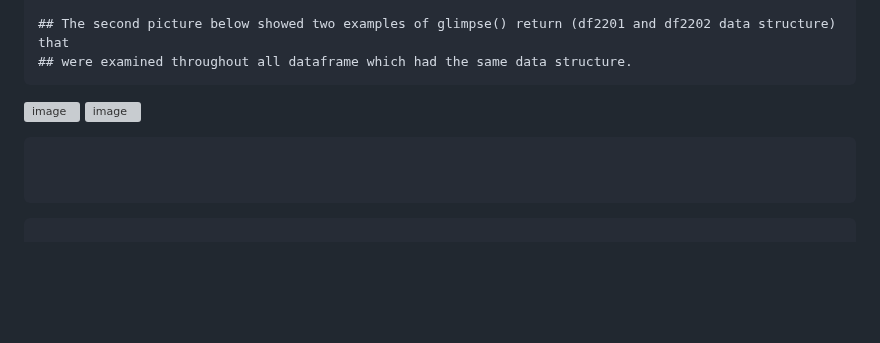
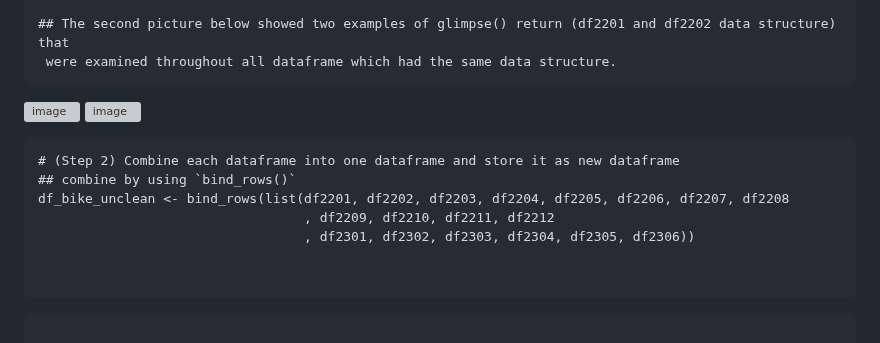
Before and after one commit to Fenoemos/data-science-bootcamp-8, a Markdown page: Google DA Certificate/Readme_document.md, the part around the change. Drawn GitHub-style; blank space fills up the shorter version; grey boxes are pictures that could not be loaded.

````diff
--- a/Google DA Certificate/Readme_document.md
+++ b/Google DA Certificate/Readme_document.md
@@ -161,13 +161,18 @@ glimpse(list(df2201, df2202, df2203, df2204, df2205, df2206, df2207, df2208
              , df2301, df2302, df2303, df2304, df2305, df2306))
 
 ## The second picture below showed two examples of glimpse() return (df2201 and df2202 data structure) that
-## were examined throughout all dataframe which had the same data structure.
+ were examined throughout all dataframe which had the same data structure.
 ```
 ![image](https://github.com/Fenoemos/data-science-bootcamp-8/assets/145377446/c9969cbe-c2a4-48d3-bb2e-f90774348b50)
 ![image](https://github.com/Fenoemos/data-science-bootcamp-8/assets/145377446/d3727343-0a83-4029-a92d-e4a12658dfec)
 
 
 ```{r}
+# (Step 2) Combine each dataframe into one dataframe and store it as new dataframe
+## combine by using `bind_rows()`
+df_bike_unclean <- bind_rows(list(df2201, df2202, df2203, df2204, df2205, df2206, df2207, df2208
+                                  , df2209, df2210, df2211, df2212
+                                  , df2301, df2302, df2303, df2304, df2305, df2306))
 
 
 ```
````
